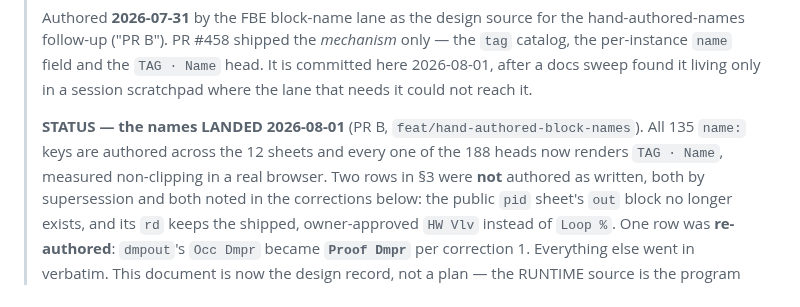
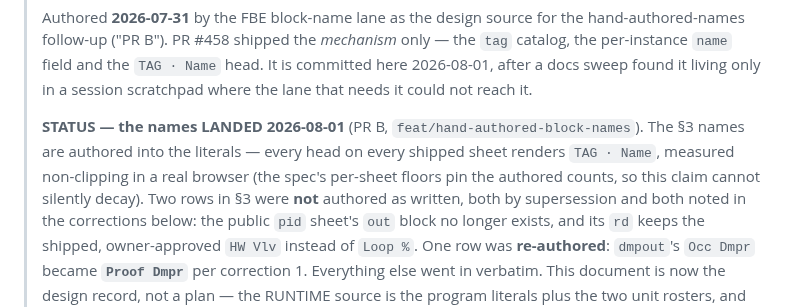
Before and after one commit to EWH2000/controlsfreak.dev, a Markdown page: docs/name-inventory.md, the part around the change. GitHub-like rendering.

Commit message:
docs: uncount the inventory STATUS claim the verifier caught
The paragraph said 135 keys / 188 heads while its own next sentence
records the deleted out block — ground truth is 134/187. Per the
write-claims-that-can't-go-stale convention, the fix drops the numerals
(a future sheet would re-falsify them) and points at the spec floors
that pin the real counts.

Co-Authored-By: Claude Fable 5 <noreply@anthropic.com>
Claude-Session: https://claude.ai/code/session_01GqcoJN4frTmGjaqj91TqLu

```diff
--- a/docs/name-inventory.md
+++ b/docs/name-inventory.md
@@ -8,8 +8,10 @@
 > only in a session scratchpad where the lane that needs it could not reach it.
 >
 > **STATUS — the names LANDED 2026-08-01** (PR B, `feat/hand-authored-block-names`).
-> All 135 `name:` keys are authored across the 12 sheets and every one of the
-> 188 heads now renders `TAG · Name`, measured non-clipping in a real browser.
+> The §3 names are authored into the literals — every head on every shipped
+> sheet renders `TAG · Name`, measured non-clipping in a real browser (the
+> spec's per-sheet floors pin the authored counts, so this claim cannot
+> silently decay).
 > Two rows in §3 were **not** authored as written, both by supersession and
 > both noted in the corrections below: the public `pid` sheet's `out` block no
 > longer exists, and its `rd` keeps the shipped, owner-approved `HW Vlv`
```
